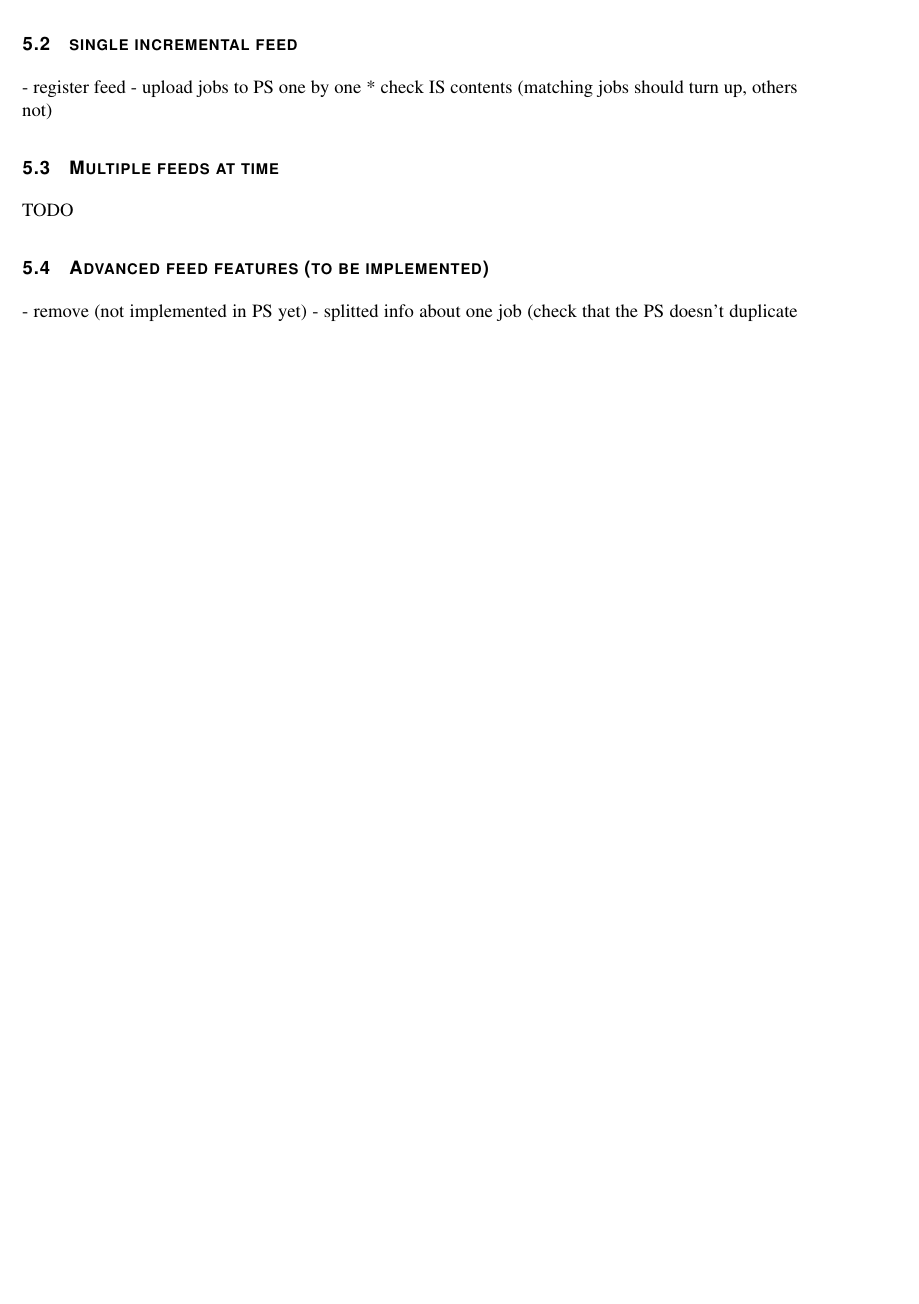
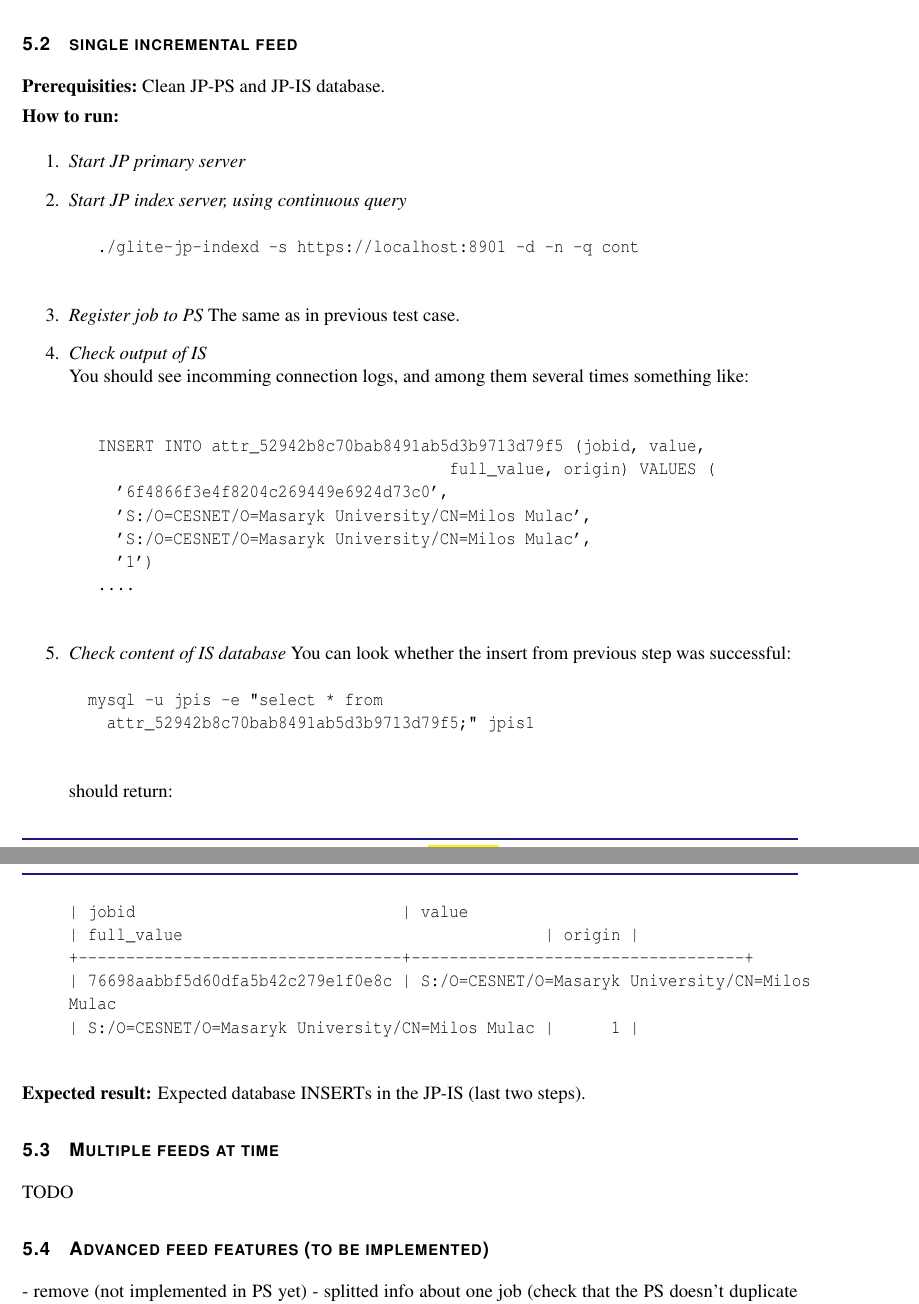
Before and after one commit to CESNET/glite-jp, a LaTeX document (org.glite.jp/doc/testplan.tex): part of page 5 of 7 before the commit and two parts of pages 6 and 7 of 8 after it, the two joined at a grey line, cut so that both start at the same text, the shorter picture padded with empty space. Compiled offline with pdfLaTeX.

Commit message:
Chapter PS-IS interaction moved from .txt version.

```diff
--- a/org.glite.jp/doc/testplan.tex
+++ b/org.glite.jp/doc/testplan.tex
@@ -1,5 +1,5 @@
 \documentclass{egee}
-\usepackage{comment}
+\usepackage{comment,alltt}
 
 \def\LB{L\&B}
 
@@ -117,8 +163,51 @@ and which don't
 
 \subsection{single incremental feed}
-- register feed
-- upload jobs to PS one by one
-* check IS contents (matching jobs should turn up, others not)
+%- register feed
+%- upload jobs to PS one by one
+%* check IS contents (matching jobs should turn up, others not)
+
+\req\ Clean JP-PS and JP-IS database.
+
+\how\
+\begin{enumerate}
+ \item \emph{Start JP primary server}
+ \item \emph{Start JP index server, using continuous query}
+  \begin{alltt}
+   ./glite-jp-indexd -s https://localhost:8901 -d -n -q cont
+  \end{alltt}
+ \item \emph{Register job to PS}
+  The same as in previous test case.
+
+ \item \emph{Check output of IS}\\
+  You should see incomming connection logs, and among them
+  several times something like:
+  \begin{alltt}
+
+   INSERT INTO attr_52942b8c70bab8491ab5d3b9713d79f5 (jobid, value,
+                                        full_value, origin) VALUES (
+     '6f4866f3e4f8204c269449e6924d73c0',
+     'S:/O=CESNET/O=Masaryk University/CN=Milos Mulac',
+     'S:/O=CESNET/O=Masaryk University/CN=Milos Mulac',
+     '1')
+   ....
+  \end{alltt}
+ \item \emph{Check content of IS database}
+ You can look whether the insert from previous step was successful:
+ \begin{alltt}
+  mysql -u jpis -e "select * from
+    attr_52942b8c70bab8491ab5d3b9713d79f5;" jpis1
+ \end{alltt}
+  should return:
+ \begin{alltt}
+| jobid                            | value
+| full_value                                      | origin |
++----------------------------------+-----------------------------------+
+| 76698aabbf5d60dfa5b42c279e1f0e8c | S:/O=CESNET/O=Masaryk University/CN=Milos
+Mulac
+| S:/O=CESNET/O=Masaryk University/CN=Milos Mulac |      1 |
+ \end{alltt}
+\end{enumerate}
+\result{} Expected database INSERTs in the JP-IS (last two steps).
 
 \subsection{Multiple feeds at time}
 TODO
```
Also changed, not shown: org.glite.jp/doc/testplan.tex (68 more changed lines).
